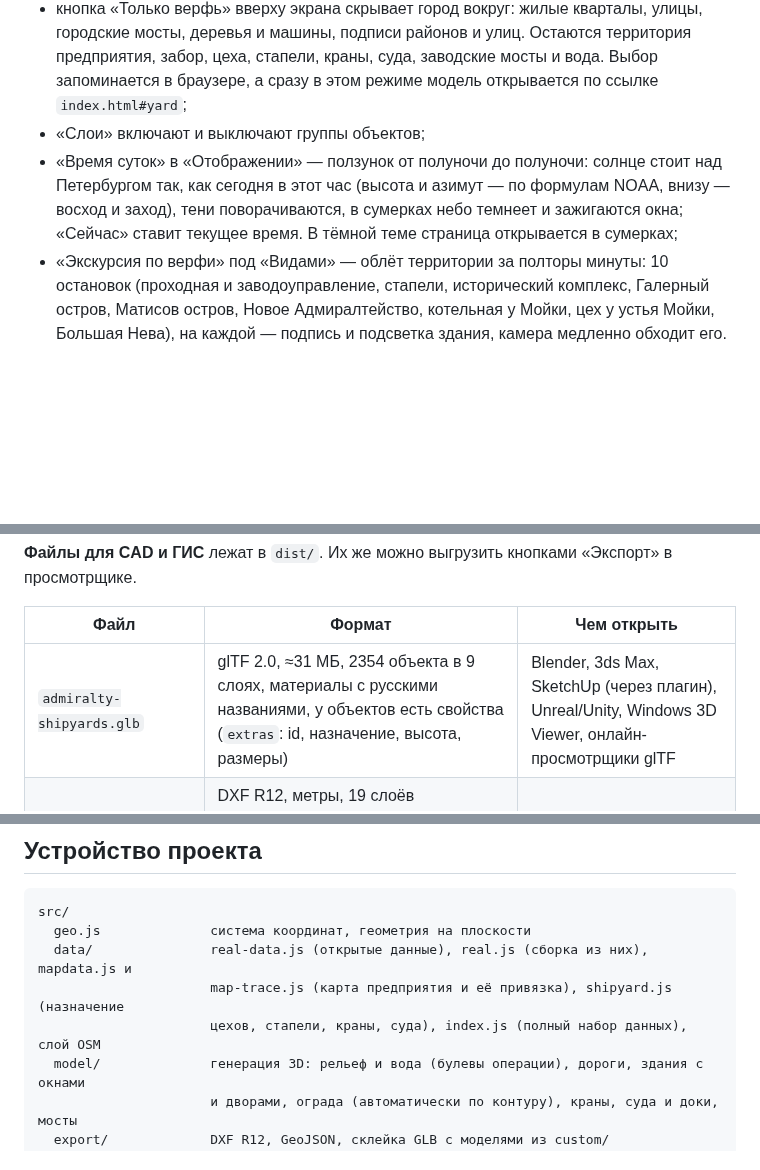
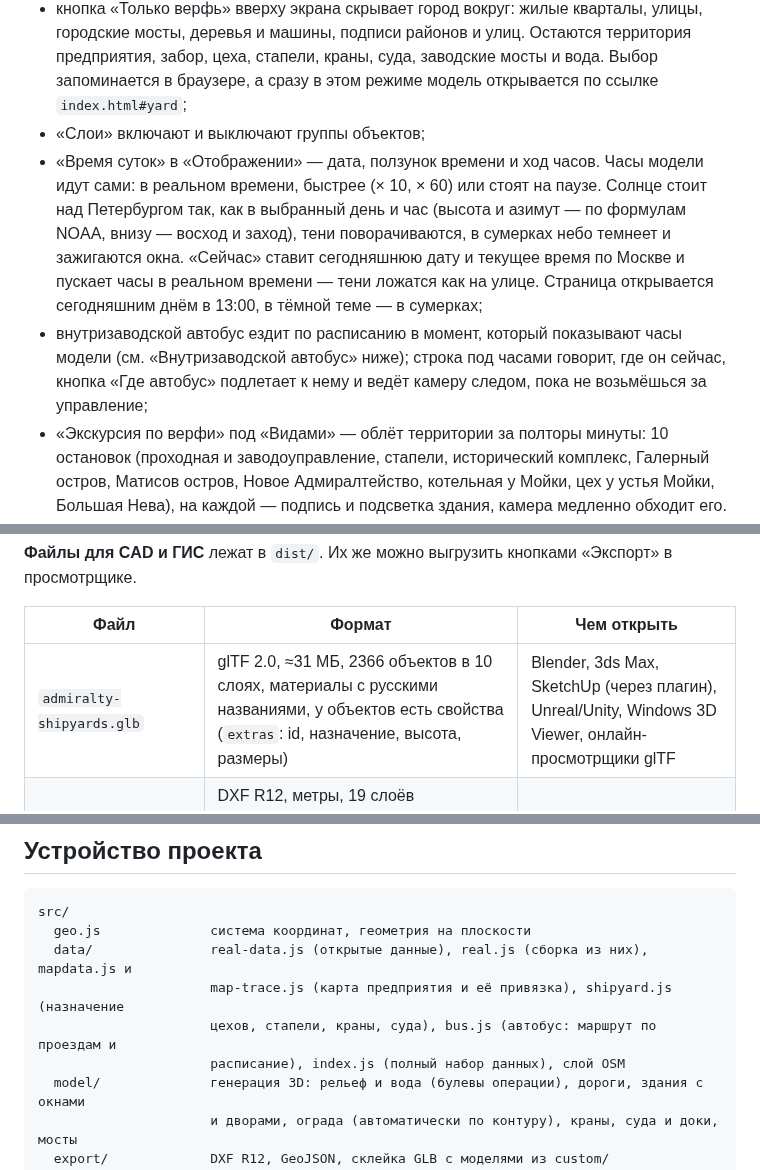
Before and after one commit to MaxBarulin/Promo_CAD_tools, a Markdown page: admiralty-shipyards-territory/README.md, 3 parts joined by grey strips. Rendered like a GitHub page; blank space fills up the shorter version.

```diff
--- a/admiralty-shipyards-territory/README.md
+++ b/admiralty-shipyards-territory/README.md
@@ -43,7 +44,8 @@
 - кнопки «Виды»: общий вид, план, центральная проходная, стапели, Новое Адмиралтейство, Матисов остров, вид с Невы, со стороны Фонтанки; вид можно открыть по ссылке `index.html#slipways`;
 - кнопка «Только верфь» вверху экрана скрывает город вокруг: жилые кварталы, улицы, городские мосты, деревья и машины, подписи районов и улиц. Остаются территория предприятия, забор, цеха, стапели, краны, суда, заводские мосты и вода. Выбор запоминается в браузере, а сразу в этом режиме модель открывается по ссылке `index.html#yard`;
 - «Слои» включают и выключают группы объектов;
-- «Время суток» в «Отображении» — ползунок от полуночи до полуночи: солнце стоит над Петербургом так, как сегодня в этот час (высота и азимут — по формулам NOAA, внизу — восход и заход), тени поворачиваются, в сумерках небо темнеет и зажигаются окна; «Сейчас» ставит текущее время. В тёмной теме страница открывается в сумерках;
+- «Время суток» в «Отображении» — дата, ползунок времени и ход часов. Часы модели идут сами: в реальном времени, быстрее (× 10, × 60) или стоят на паузе. Солнце стоит над Петербургом так, как в выбранный день и час (высота и азимут — по формулам NOAA, внизу — восход и заход), тени поворачиваются, в сумерках небо темнеет и зажигаются окна. «Сейчас» ставит сегодняшнюю дату и текущее время по Москве и пускает часы в реальном времени — тени ложатся как на улице. Страница открывается сегодняшним днём в 13:00, в тёмной теме — в сумерках;
+- внутризаводской автобус ездит по расписанию в момент, который показывают часы модели (см. «Внутризаводской автобус» ниже); строка под часами говорит, где он сейчас, кнопка «Где автобус» подлетает к нему и ведёт камеру следом, пока не возьмёшься за управление;
 - «Экскурсия по верфи» под «Видами» — облёт территории за полторы минуты: 10 остановок (проходная и заводоуправление, стапели, исторический комплекс, Галерный остров, Матисов остров, Новое Адмиралтейство, котельная у Мойки, цех у устья Мойки, Большая Нева), на каждой — подпись и подсветка здания, камера медленно обходит его. Пауза и продолжение — кнопкой или пробелом, ← и → — соседние остановки, Esc — закончить; если взяться за камеру, экскурсия встаёт на паузу. Открыть сразу с экскурсией — `index.html#tour`;
 - внизу справа — координаты курсора (WGS84 и локальные метры) и компас (щелчок — повернуть на север).
 
@@ -51,7 +53,7 @@
 
 | Файл | Формат | Чем открыть |
 |---|---|---|
-| `admiralty-shipyards.glb` | glTF 2.0, ≈31 МБ, 2354 объекта в 9 слоях, материалы с русскими названиями, у объектов есть свойства (`extras`: id, назначение, высота, размеры) | Blender, 3ds Max, SketchUp (через плагин), Unreal/Unity, Windows 3D Viewer, онлайн-просмотрщики glTF |
+| `admiralty-shipyards.glb` | glTF 2.0, ≈31 МБ, 2366 объектов в 10 слоях, материалы с русскими названиями, у объектов есть свойства (`extras`: id, назначение, высота, размеры) | Blender, 3ds Max, SketchUp (через плагин), Unreal/Unity, Windows 3D Viewer, онлайн-просмотрщики glTF |
 | `admiralty-shipyards-plan.dxf` | DXF R12, метры, 19 слоёв (`BUILDINGS_SHIPYARD`, `FENCE`, `ROADS_CITY`, `SLIPWAYS`…). Контуры зданий — замкнутые полилинии с высотой (thickness), в 3D-виде это объёмы | AutoCAD, nanoCAD, КОМПАС-3D, BricsCAD, LibreCAD |
 | `admiralty-shipyards.geojson` | GeoJSON, WGS84 | QGIS, geojson.io, JOSM, Яндекс/Google-карты (импорт слоя) |
 | `admiralty-shipyards-registry.xlsx` | Excel: реестр 304 объектов с расчётными показателями и пустыми полями технического учёта — шаблон для заполнения | Excel, LibreOffice, «МойОфис» |
@@ -358,7 +376,8 @@ src/
   geo.js              система координат, геометрия на плоскости
   data/               real-data.js (открытые данные), real.js (сборка из них), mapdata.js и
                       map-trace.js (карта предприятия и её привязка), shipyard.js (назначение
-                      цехов, стапели, краны, суда), index.js (полный набор данных), слой OSM
+                      цехов, стапели, краны, суда), bus.js (автобус: маршрут по проездам и
+                      расписание), index.js (полный набор данных), слой OSM
   model/              генерация 3D: рельеф и вода (булевы операции), дороги, здания с окнами
                       и дворами, ограда (автоматически по контуру), краны, суда и доки, мосты
   export/             DXF R12, GeoJSON, склейка GLB с моделями из custom/
```
Also changed, not shown: other parts of admiralty-shipyards-territory/README.md (+17 -0 lines), admiralty-shipyards-territory/docs/img/bus.jpg (added), 12 other files.
